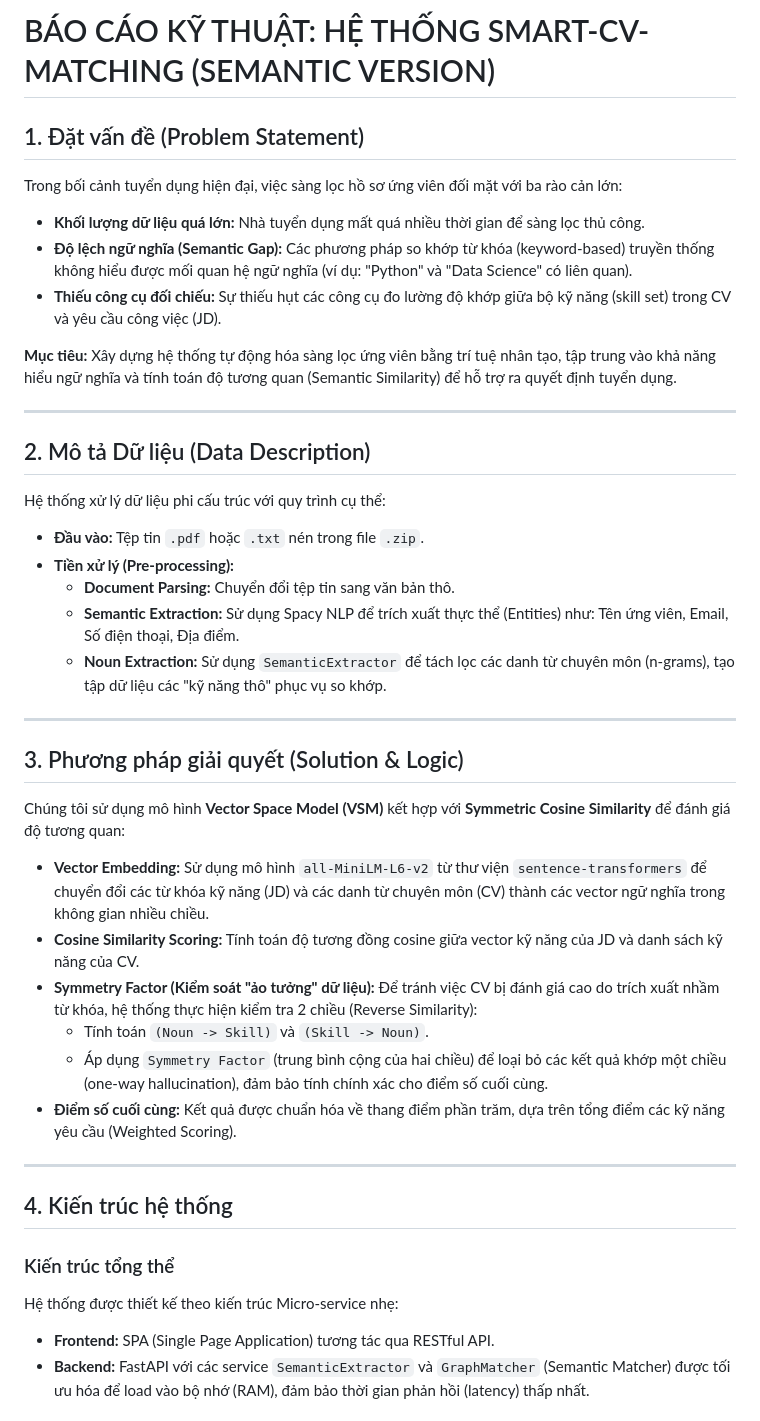
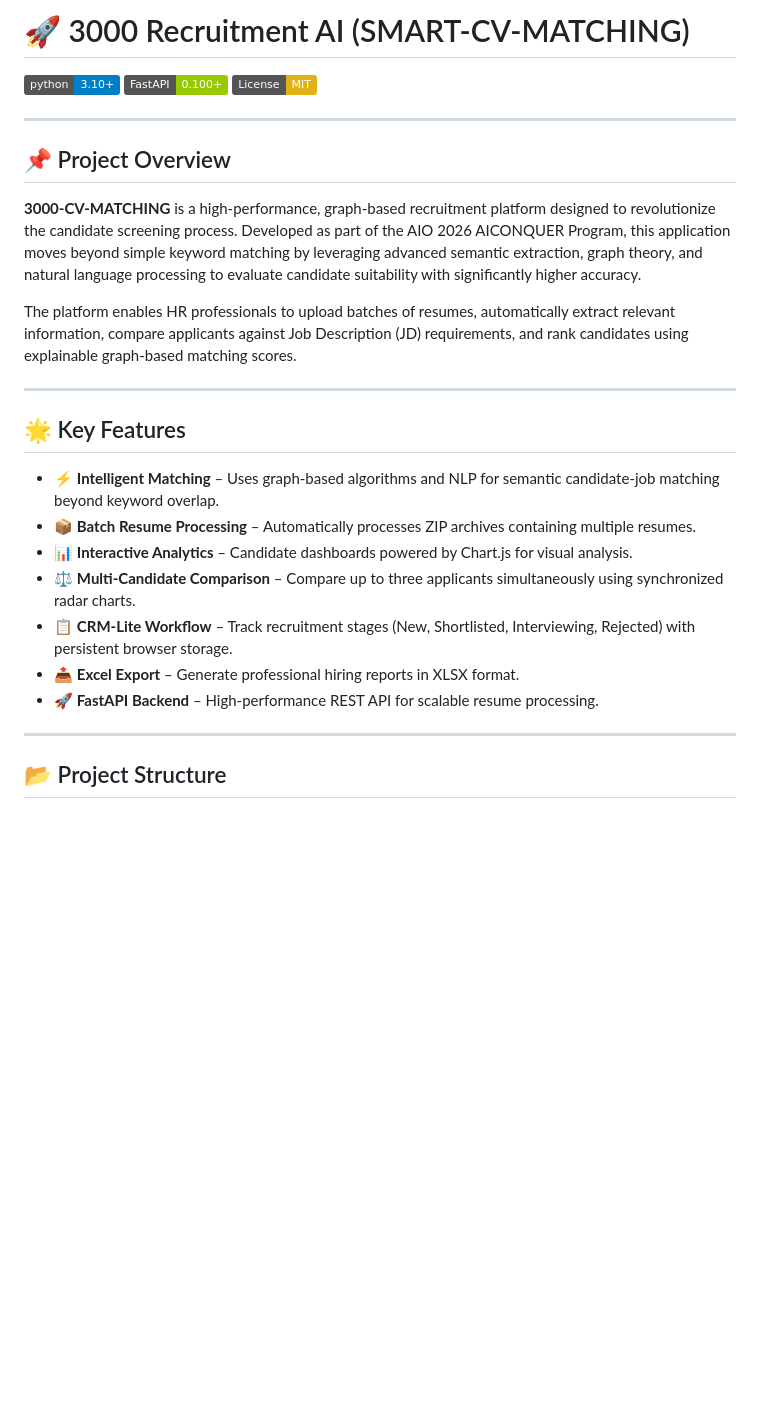
Before and after one commit to AIVIETNAM-AIO-blmppes/cv-matching, a Markdown page: README.md, the part around one of its changes. Rendered like a GitHub page; badges without logos; blank space fills up the shorter version.

```diff
--- a/README.md
+++ b/README.md
@@ -1,40 +1,30 @@
-# BÁO CÁO KỸ THUẬT: HỆ THỐNG SMART-CV-MATCHING (SEMANTIC VERSION)
+# 🚀 3000 Recruitment AI (SMART-CV-MATCHING)
 
-## 1. Đặt vấn đề (Problem Statement)
-Trong bối cảnh tuyển dụng hiện đại, việc sàng lọc hồ sơ ứng viên đối mặt với ba rào cản lớn:
-* **Khối lượng dữ liệu quá lớn:** Nhà tuyển dụng mất quá nhiều thời gian để sàng lọc thủ công.
-* **Độ lệch ngữ nghĩa (Semantic Gap):** Các phương pháp so khớp từ khóa (keyword-based) truyền thống không hiểu được mối quan hệ ngữ nghĩa (ví dụ: "Python" và "Data Science" có liên quan).
-* **Thiếu công cụ đối chiếu:** Sự thiếu hụt các công cụ đo lường độ khớp giữa bộ kỹ năng (skill set) trong CV và yêu cầu công việc (JD).
-
-**Mục tiêu:** Xây dựng hệ thống tự động hóa sàng lọc ứng viên bằng trí tuệ nhân tạo, tập trung vào khả năng hiểu ngữ nghĩa và tính toán độ tương quan (Semantic Similarity) để hỗ trợ ra quyết định tuyển dụng.
+[![Python 3.10+](https://img.shields.io/badge/python-3.10+-blue.svg)](https://www.python.org/downloads/)
+[![FastAPI](https://img.shields.io/badge/FastAPI-0.100+-green.svg)](https://fastapi.tiangolo.com/)
+[![License: MIT](https://img.shields.io/badge/License-MIT-yellow.svg)](https://opensource.org/licenses/MIT)
 
 ---
 
-## 2. Mô tả Dữ liệu (Data Description)
-Hệ thống xử lý dữ liệu phi cấu trúc với quy trình cụ thể:
-* **Đầu vào:** Tệp tin `.pdf` hoặc `.txt` nén trong file `.zip`.
-* **Tiền xử lý (Pre-processing):**
-    * **Document Parsing:** Chuyển đổi tệp tin sang văn bản thô.
-    * **Semantic Extraction:** Sử dụng Spacy NLP để trích xuất thực thể (Entities) như: Tên ứng viên, Email, Số điện thoại, Địa điểm.
-    * **Noun Extraction:** Sử dụng `SemanticExtractor` để tách lọc các danh từ chuyên môn (n-grams), tạo tập dữ liệu các "kỹ năng thô" phục vụ so khớp.
+## 📌 Project Overview
+
+**3000-CV-MATCHING** is a high-performance, graph-based recruitment platform designed to revolutionize the candidate screening process. Developed as part of the AIO 2026 AICONQUER Program, this application moves beyond simple keyword matching by leveraging advanced semantic extraction, graph theory, and natural language processing to evaluate candidate suitability with significantly higher accuracy.
+
+The platform enables HR professionals to upload batches of resumes, automatically extract relevant information, compare applicants against Job Description (JD) requirements, and rank candidates using explainable graph-based matching scores.
 
 ---
 
-## 3. Phương pháp giải quyết (Solution & Logic)
-Chúng tôi sử dụng mô hình **Vector Space Model (VSM)** kết hợp với **Symmetric Cosine Similarity** để đánh giá độ tương quan:
+## 🌟 Key Features
 
-* **Vector Embedding:** Sử dụng mô hình `all-MiniLM-L6-v2` từ thư viện `sentence-transformers` để chuyển đổi các từ khóa kỹ năng (JD) và các danh từ chuyên môn (CV) thành các vector ngữ nghĩa trong không gian nhiều chiều.
-* **Cosine Similarity Scoring:** Tính toán độ tương đồng cosine giữa vector kỹ năng của JD và danh sách kỹ năng của CV.
-* **Symmetry Factor (Kiểm soát "ảo tưởng" dữ liệu):** Để tránh việc CV bị đánh giá cao do trích xuất nhầm từ khóa, hệ thống thực hiện kiểm tra 2 chiều (Reverse Similarity):
-    * Tính toán `(Noun -> Skill)` và `(Skill -> Noun)`.
-    * Áp dụng `Symmetry Factor` (trung bình cộng của hai chiều) để loại bỏ các kết quả khớp một chiều (one-way hallucination), đảm bảo tính chính xác cho điểm số cuối cùng.
-* **Điểm số cuối cùng:** Kết quả được chuẩn hóa về thang điểm phần trăm, dựa trên tổng điểm các kỹ năng yêu cầu (Weighted Scoring).
+* ⚡ **Intelligent Matching** – Uses graph-based algorithms and NLP for semantic candidate-job matching beyond keyword overlap.
+* 📦 **Batch Resume Processing** – Automatically processes ZIP archives containing multiple resumes.
+* 📊 **Interactive Analytics** – Candidate dashboards powered by Chart.js for visual analysis.
+* ⚖️ **Multi-Candidate Comparison** – Compare up to three applicants simultaneously using synchronized radar charts.
+* 📋 **CRM-Lite Workflow** – Track recruitment stages (New, Shortlisted, Interviewing, Rejected) with persistent browser storage.
+* 📤 **Excel Export** – Generate professional hiring reports in XLSX format.
+* 🚀 **FastAPI Backend** – High-performance REST API for scalable resume processing.
 
 ---
 
-## 4. Kiến trúc hệ thống
-### Kiến trúc tổng thể
-Hệ thống được thiết kế theo kiến trúc Micro-service nhẹ:
-* **Frontend:** SPA (Single Page Application) tương tác qua RESTful API.
-* **Backend:** FastAPI với các service `SemanticExtractor` và `GraphMatcher` (Semantic Matcher) được tối ưu hóa để load vào bộ nhớ (RAM), đảm bảo thời gian phản hồi (latency) thấp nhất.
+## 📂 Project Structure
 
```
Also changed, not shown: other parts of README.md (+157 -11 lines).
